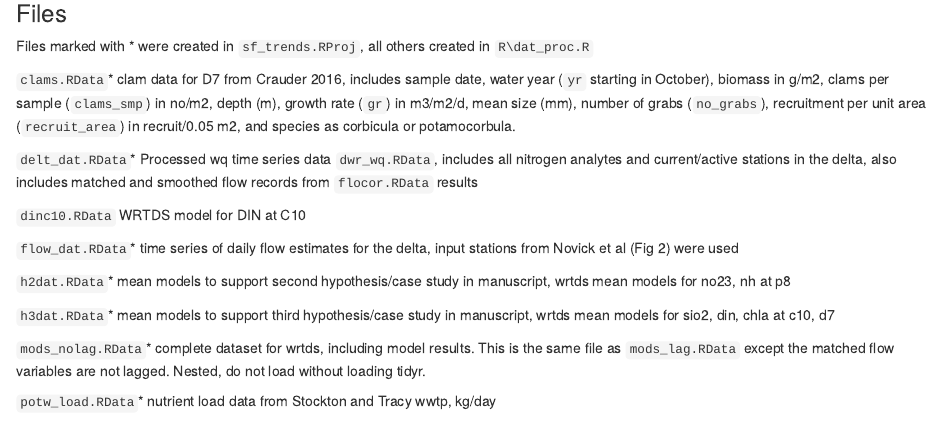
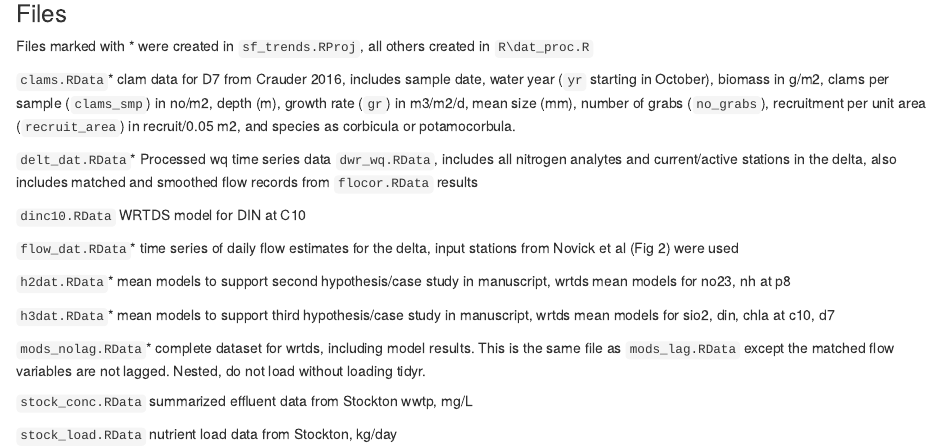
Before and after one commit to fawda123/sftrends_manu, an R Markdown document (README.Rmd): the page in a window 1100 px wide, from 110 px down. The pictures show the output file README.html that the author committed with the source, opened offline.

Commit message:
replaced tracy data with stockton data

```diff
--- a/README.Rmd
+++ b/README.Rmd
@@ -25,4 +25,6 @@ Files marked with * were created in `sf_trends.RProj`, all others created in `R\
 
 `mods_nolag.RData`* complete dataset for wrtds, including model results.  This is the same file as `mods_lag.RData` except the matched flow variables are not lagged. Nested, do not load without loading tidyr.
 
-`potw_load.RData`* nutrient load data from Stockton and Tracy wwtp, kg/day
+`stock_conc.RData` summarized effluent data from Stockton wwtp, mg/L
+
+`stock_load.RData` nutrient load data from Stockton, kg/day
```
Also changed, not shown: README.html, README.md, data/potw_load.RData, data/stock_conc.RData (added), data/stock_load.RData (added), data/stockton.RData (added), figs/p8trnds-1.pdf, figs/stock-1.pdf (added), sftrends_manu-concordance.tex, sftrends_manu.pdf, sftrends_manu.tex, 4 other files.
